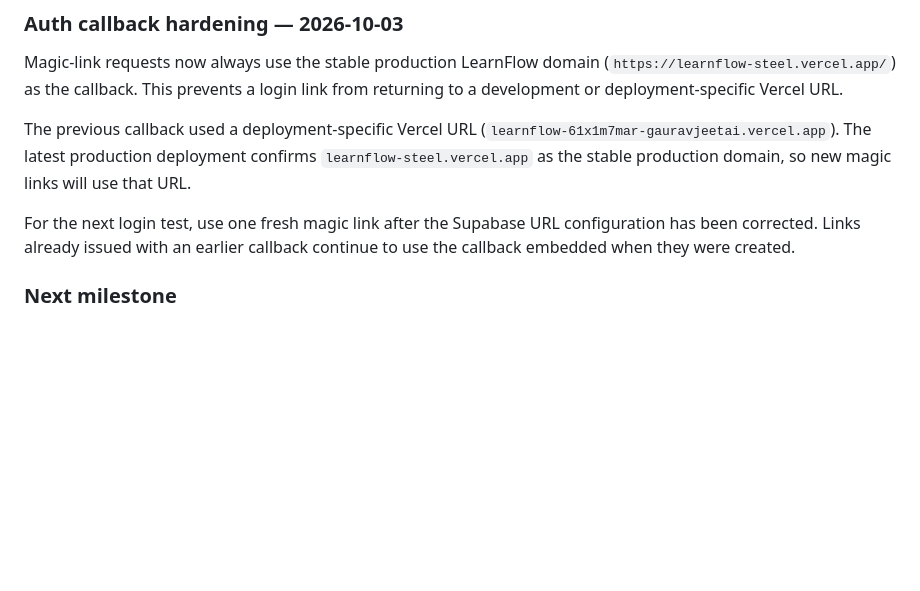
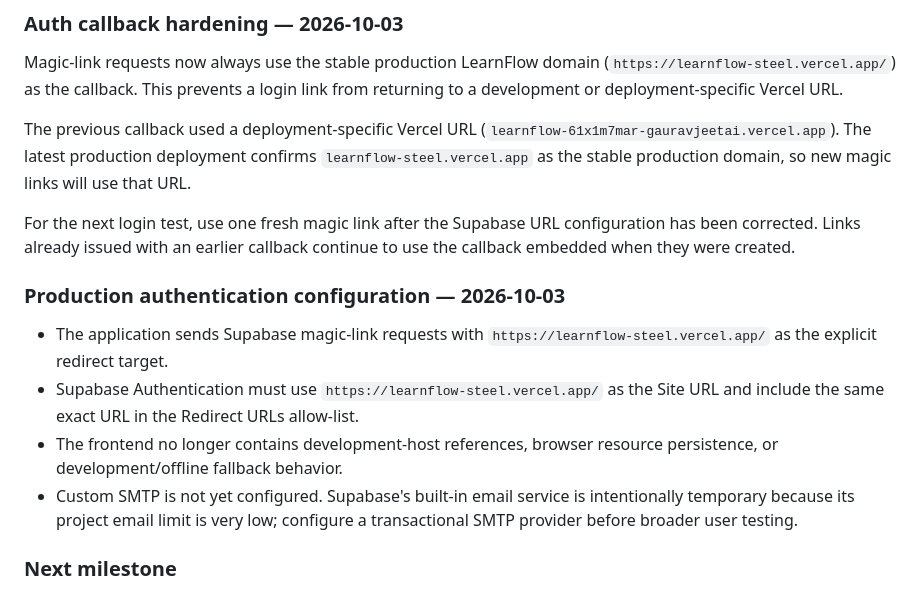
Before and after one commit to gauravjeetai-spec/learnflow, a Markdown page: README.md, the part around the change. GitHub-like rendering; blank space fills up the shorter version.

Commit message:
Document production auth configuration

```diff
--- a/README.md
+++ b/README.md
@@ -72,6 +72,13 @@ Magic-link requests now always use the stable production LearnFlow domain (`http
 The previous callback used a deployment-specific Vercel URL (`learnflow-61x1m7mar-gauravjeetai.vercel.app`). The latest production deployment confirms `learnflow-steel.vercel.app` as the stable production domain, so new magic links will use that URL.
 
 For the next login test, use one fresh magic link after the Supabase URL configuration has been corrected. Links already issued with an earlier callback continue to use the callback embedded when they were created.
+
+### Production authentication configuration — 2026-10-03
+
+- The application sends Supabase magic-link requests with `https://learnflow-steel.vercel.app/` as the explicit redirect target.
+- Supabase Authentication must use `https://learnflow-steel.vercel.app/` as the Site URL and include the same exact URL in the Redirect URLs allow-list.
+- The frontend no longer contains development-host references, browser resource persistence, or development/offline fallback behavior.
+- Custom SMTP is not yet configured. Supabase's built-in email service is intentionally temporary because its project email limit is very low; configure a transactional SMTP provider before broader user testing.
 
 ### Next milestone
 
```
